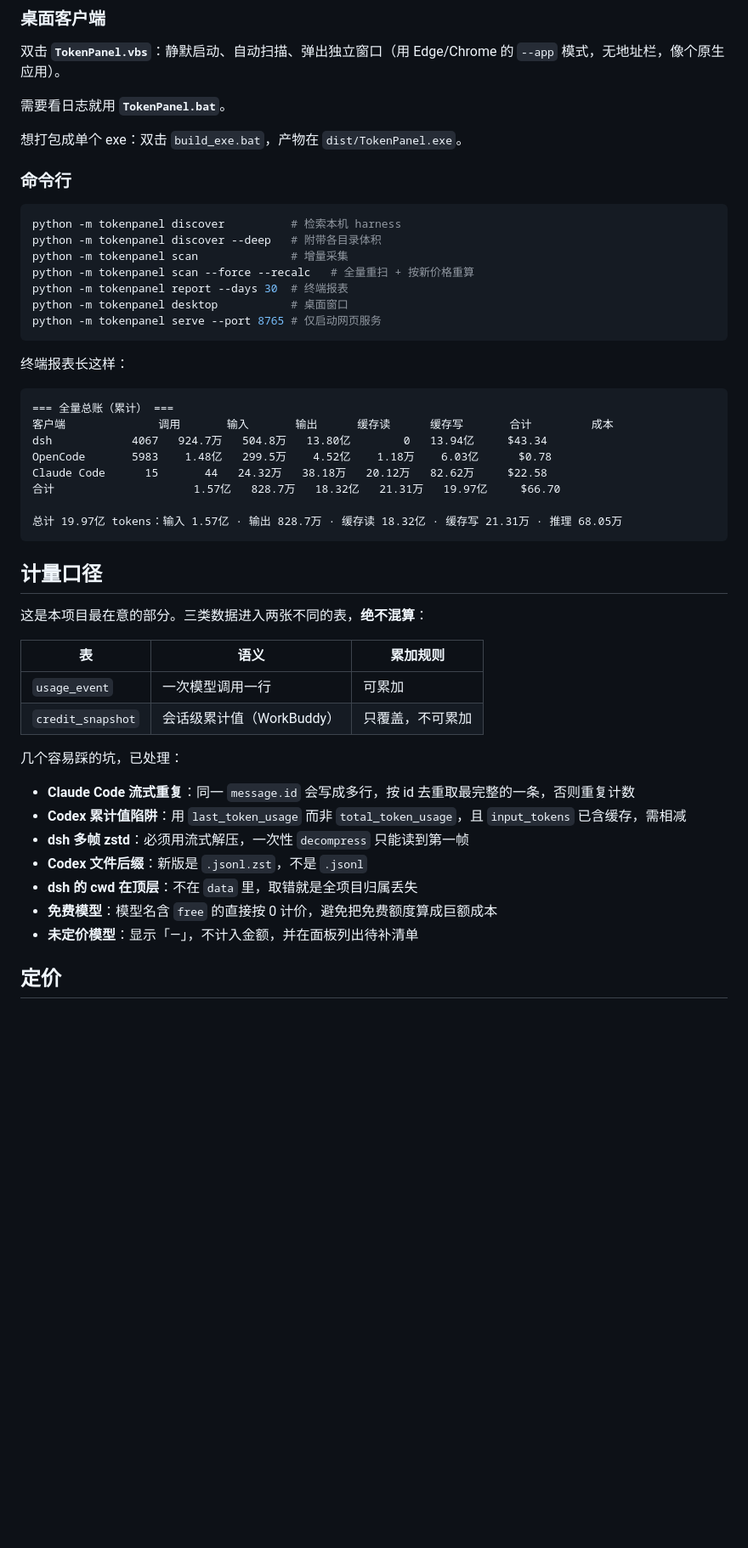
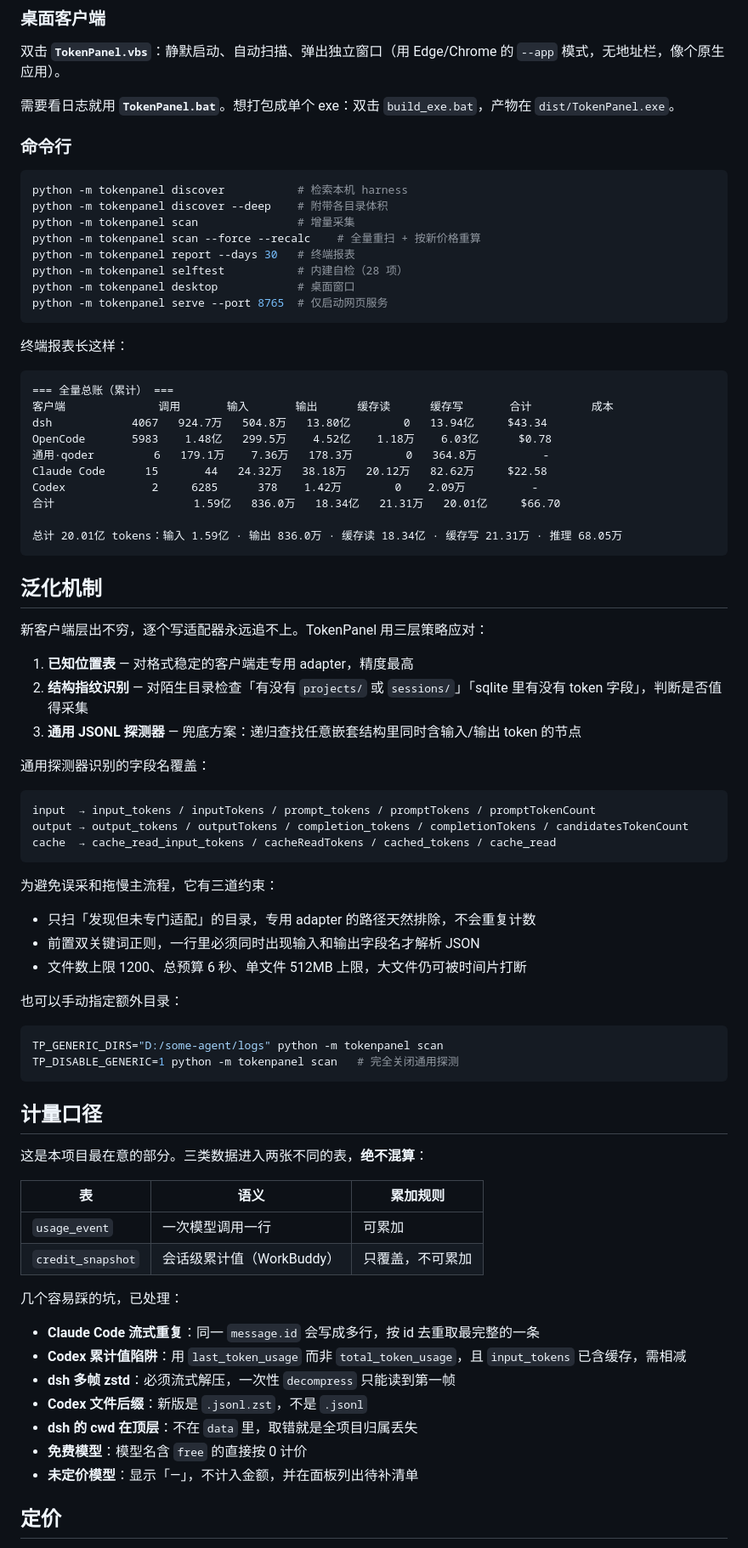
Before and after one commit to hhxpoint/tokenpanel, a Markdown page: README.md, the part around one of its changes. Shown at 85% size. Rendered like a GitHub page; blank space fills up the shorter version.

````diff
--- a/README.md
+++ b/README.md
@@ -53,20 +58,19 @@ pip install zstandard        # 解析 dsh / Codex 的 zstd 会话必需
 
 双击 **`TokenPanel.vbs`**：静默启动、自动扫描、弹出独立窗口（用 Edge/Chrome 的 `--app` 模式，无地址栏，像个原生应用）。
 
-需要看日志就用 **`TokenPanel.bat`**。
-
-想打包成单个 exe：双击 `build_exe.bat`，产物在 `dist/TokenPanel.exe`。
+需要看日志就用 **`TokenPanel.bat`**。想打包成单个 exe：双击 `build_exe.bat`，产物在 `dist/TokenPanel.exe`。
 
 ### 命令行
 
 ```bash
-python -m tokenpanel discover          # 检索本机 harness
-python -m tokenpanel discover --deep   # 附带各目录体积
-python -m tokenpanel scan              # 增量采集
-python -m tokenpanel scan --force --recalc   # 全量重扫 + 按新价格重算
-python -m tokenpanel report --days 30  # 终端报表
-python -m tokenpanel desktop           # 桌面窗口
-python -m tokenpanel serve --port 8765 # 仅启动网页服务
+python -m tokenpanel discover           # 检索本机 harness
+python -m tokenpanel discover --deep    # 附带各目录体积
+python -m tokenpanel scan               # 增量采集
+python -m tokenpanel scan --force --recalc    # 全量重扫 + 按新价格重算
+python -m tokenpanel report --days 30   # 终端报表
+python -m tokenpanel selftest           # 内建自检（28 项）
+python -m tokenpanel desktop            # 桌面窗口
+python -m tokenpanel serve --port 8765  # 仅启动网页服务
 ```
 
 终端报表长这样：
@@ -76,10 +80,41 @@ python -m tokenpanel serve --port 8765 # 仅启动网页服务
 客户端              调用       输入       输出      缓存读      缓存写       合计         成本
 dsh            4067   924.7万   504.8万   13.80亿        0   13.94亿     $43.34
 OpenCode       5983    1.48亿   299.5万    4.52亿    1.18万    6.03亿      $0.78
+通用·qoder         6   179.1万    7.36万   178.3万        0   364.8万          -
 Claude Code      15       44   24.32万   38.18万   20.12万   82.62万     $22.58
-合计                     1.57亿   828.7万   18.32亿   21.31万   19.97亿     $66.70
+Codex             2     6285      378    1.42万        0    2.09万          -
+合计                     1.59亿   836.0万   18.34亿   21.31万   20.01亿     $66.70
 
-总计 19.97亿 tokens：输入 1.57亿 · 输出 828.7万 · 缓存读 18.32亿 · 缓存写 21.31万 · 推理 68.05万
+总计 20.01亿 tokens：输入 1.59亿 · 输出 836.0万 · 缓存读 18.34亿 · 缓存写 21.31万 · 推理 68.05万
+```
+
+## 泛化机制
+
+新客户端层出不穷，逐个写适配器永远追不上。TokenPanel 用三层策略应对：
+
+1. **已知位置表** — 对格式稳定的客户端走专用 adapter，精度最高
+2. **结构指纹识别** — 对陌生目录检查「有没有 `projects/` 或 `sessions/`」「sqlite 里有没有 token 字段」，判断是否值得采集
+3. **通用 JSONL 探测器** — 兜底方案：递归查找任意嵌套结构里同时含输入/输出 token 的节点
+
+通用探测器识别的字段名覆盖：
+
+```
+input  → input_tokens / inputTokens / prompt_tokens / promptTokens / promptTokenCount
+output → output_tokens / outputTokens / completion_tokens / completionTokens / candidatesTokenCount
+cache  → cache_read_input_tokens / cacheReadTokens / cached_tokens / cache_read
+```
+
+为避免误采和拖慢主流程，它有三道约束：
+
+- 只扫「发现但未专门适配」的目录，专用 adapter 的路径天然排除，不会重复计数
+- 前置双关键词正则，一行里必须同时出现输入和输出字段名才解析 JSON
+- 文件数上限 1200、总预算 6 秒、单文件 512MB 上限，大文件仍可被时间片打断
+
+也可以手动指定额外目录：
+
+```bash
+TP_GENERIC_DIRS="D:/some-agent/logs" python -m tokenpanel scan
+TP_DISABLE_GENERIC=1 python -m tokenpanel scan   # 完全关闭通用探测
 ```
 
 ## 计量口径
@@ -93,12 +128,12 @@ Claude Code      15       44   24.32万   38.18万   20.12万   82.62万     $22
 
 几个容易踩的坑，已处理：
 
-- **Claude Code 流式重复**：同一 `message.id` 会写成多行，按 id 去重取最完整的一条，否则重复计数
+- **Claude Code 流式重复**：同一 `message.id` 会写成多行，按 id 去重取最完整的一条
 - **Codex 累计值陷阱**：用 `last_token_usage` 而非 `total_token_usage`，且 `input_tokens` 已含缓存，需相减
-- **dsh 多帧 zstd**：必须用流式解压，一次性 `decompress` 只能读到第一帧
+- **dsh 多帧 zstd**：必须流式解压，一次性 `decompress` 只能读到第一帧
 - **Codex 文件后缀**：新版是 `.jsonl.zst`，不是 `.jsonl`
 - **dsh 的 cwd 在顶层**：不在 `data` 里，取错就是全项目归属丢失
-- **免费模型**：模型名含 `free` 的直接按 0 计价，避免把免费额度算成巨额成本
+- **免费模型**：模型名含 `free` 的直接按 0 计价
 - **未定价模型**：显示「—」，不计入金额，并在面板列出待补清单
 
 ## 定价
````
Also changed, not shown: other parts of README.md (+28 -16 lines), docs/screenshot.png, 8 other files.
